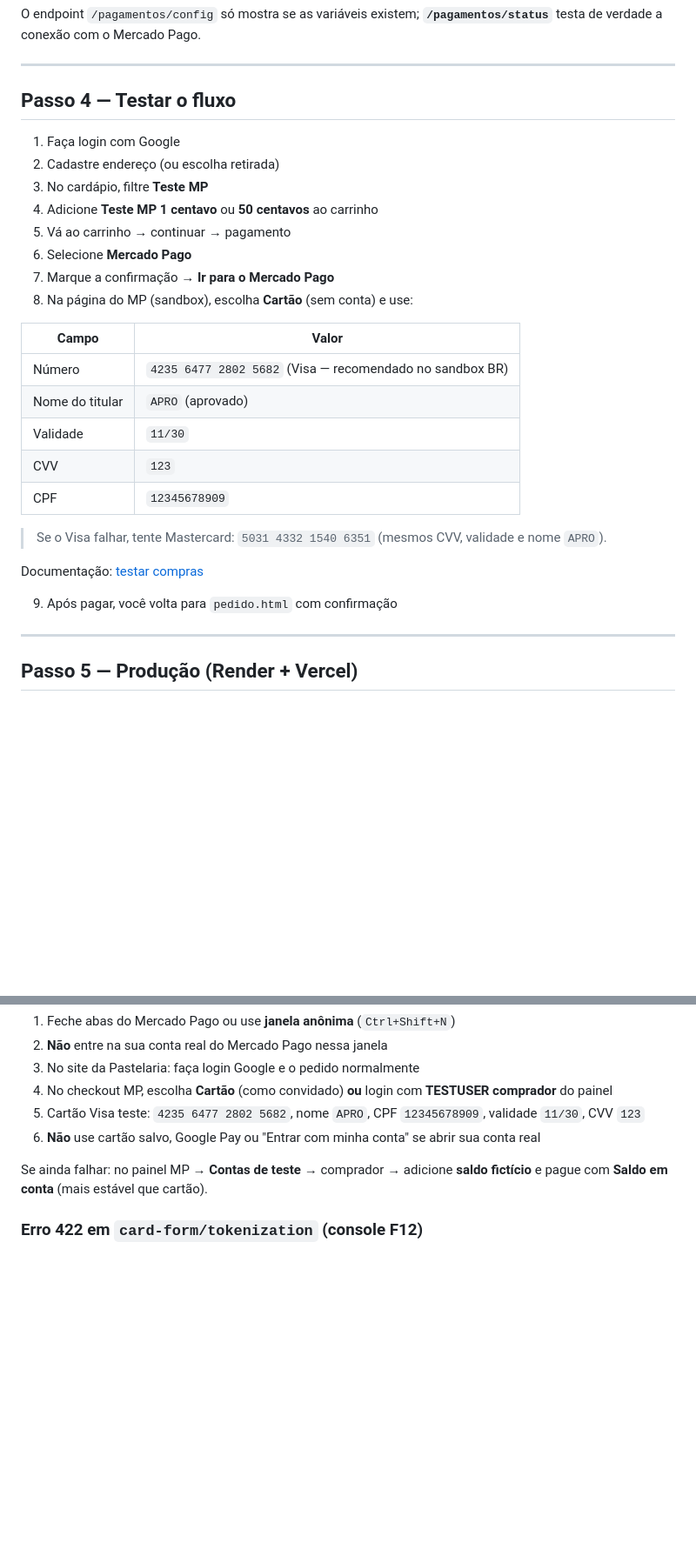
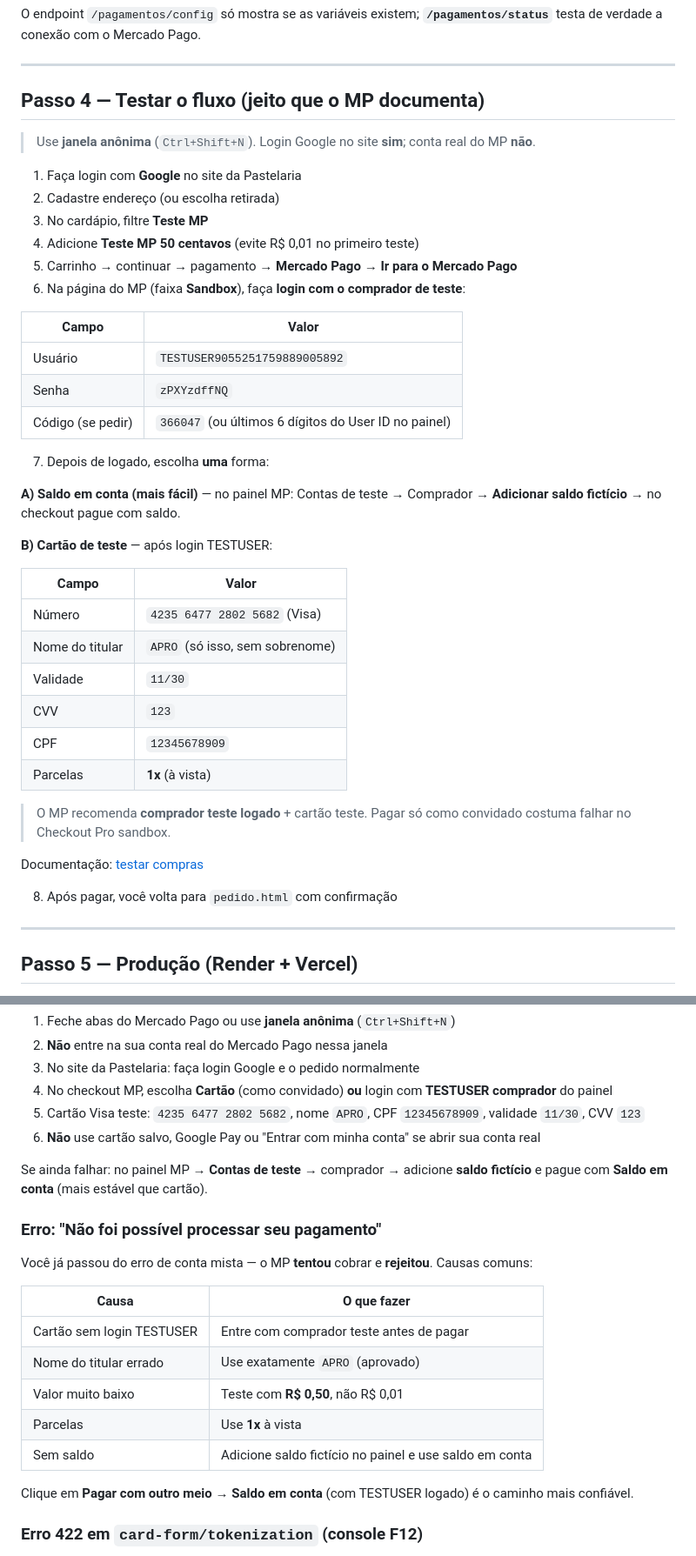
Before and after one commit to jvseki/Pastelaria, a Markdown page: MERCADOPAGO.md, 2 parts joined by grey strips. Shown at 87% size. Drawn GitHub-style; blank space fills up the shorter version.

Commit message:
Guia MP: fluxo oficial com login TESTUSER e erro de pagamento rejeitado.
Co-authored-by: Cursor <cursoragent@cursor.com>

```diff
--- a/MERCADOPAGO.md
+++ b/MERCADOPAGO.md
@@ -127,30 +127,43 @@ O endpoint `/pagamentos/config` só mostra se as variáveis existem; **`/pagamen
 
 ---
 
-## Passo 4 — Testar o fluxo
+## Passo 4 — Testar o fluxo (jeito que o MP documenta)
 
-1. Faça login com Google
+> Use **janela anônima** (`Ctrl+Shift+N`). Login Google no site **sim**; conta real do MP **não**.
+
+1. Faça login com **Google** no site da Pastelaria
 2. Cadastre endereço (ou escolha retirada)
 3. No cardápio, filtre **Teste MP**
-4. Adicione **Teste MP 1 centavo** ou **50 centavos** ao carrinho
-5. Vá ao carrinho → continuar → pagamento
-6. Selecione **Mercado Pago**
-7. Marque a confirmação → **Ir para o Mercado Pago**
-8. Na página do MP (sandbox), escolha **Cartão** (sem conta) e use:
+4. Adicione **Teste MP 50 centavos** (evite R$ 0,01 no primeiro teste)
+5. Carrinho → continuar → pagamento → **Mercado Pago** → **Ir para o Mercado Pago**
+6. Na página do MP (faixa **Sandbox**), faça **login com o comprador de teste**:
 
 | Campo | Valor |
 |-------|-------|
-| Número | `4235 6477 2802 5682` (Visa — recomendado no sandbox BR) |
-| Nome do titular | `APRO` (aprovado) |
+| Usuário | `TESTUSER9055251759889005892` |
+| Senha | `zPXYzdffNQ` |
+| Código (se pedir) | `366047` (ou últimos 6 dígitos do User ID no painel) |
+
+7. Depois de logado, escolha **uma** forma:
+
+**A) Saldo em conta (mais fácil)** — no painel MP: Contas de teste → Comprador → **Adicionar saldo fictício** → no checkout pague com saldo.
+
+**B) Cartão de teste** — após login TESTUSER:
+
+| Campo | Valor |
+|-------|-------|
+| Número | `4235 6477 2802 5682` (Visa) |
+| Nome do titular | `APRO` (só isso, sem sobrenome) |
 | Validade | `11/30` |
 | CVV | `123` |
 | CPF | `12345678909` |
+| Parcelas | **1x** (à vista) |
 
-> Se o Visa falhar, tente Mastercard: `5031 4332 1540 6351` (mesmos CVV, validade e nome `APRO`).
+> O MP recomenda **comprador teste logado** + cartão teste. Pagar só como convidado costuma falhar no Checkout Pro sandbox.
 
 Documentação: [testar compras](https://www.mercadopago.com.br/developers/pt/docs/checkout-pro/integration-test/test-purchases)
 
-9. Após pagar, você volta para `pedido.html` com confirmação
+8. Após pagar, você volta para `pedido.html` com confirmação
 
 ---
 
@@ -218,6 +231,20 @@ A API está funcionando (`/pagamentos/status` com `api_ok: true`). Esse erro é
 
 Se ainda falhar: no painel MP → **Contas de teste** → comprador → adicione **saldo fictício** e pague com **Saldo em conta** (mais estável que cartão).
 
+### Erro: "Não foi possível processar seu pagamento"
+
+Você já passou do erro de conta mista — o MP **tentou** cobrar e **rejeitou**. Causas comuns:
+
+| Causa | O que fazer |
+|-------|-------------|
+| Cartão sem login TESTUSER | Entre com comprador teste antes de pagar |
+| Nome do titular errado | Use exatamente `APRO` (aprovado) |
+| Valor muito baixo | Teste com **R$ 0,50**, não R$ 0,01 |
+| Parcelas | Use **1x** à vista |
+| Sem saldo | Adicione saldo fictício no painel e use saldo em conta |
+
+Clique em **Pagar com outro meio** → **Saldo em conta** (com TESTUSER logado) é o caminho mais confiável.
+
 ### Erro 422 em `card-form/tokenization` (console F12)
 
 Isso aparece **dentro do checkout do Mercado Pago**, não no seu código. Significa que o MP **não conseguiu validar o cartão** com as credenciais do vendedor.
```
